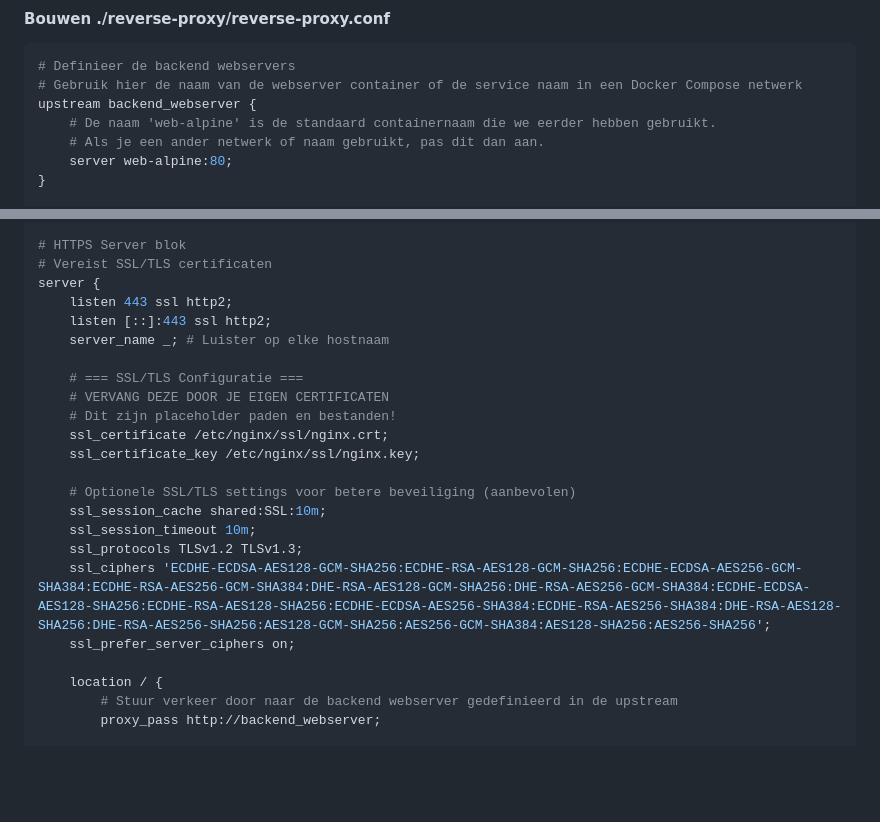
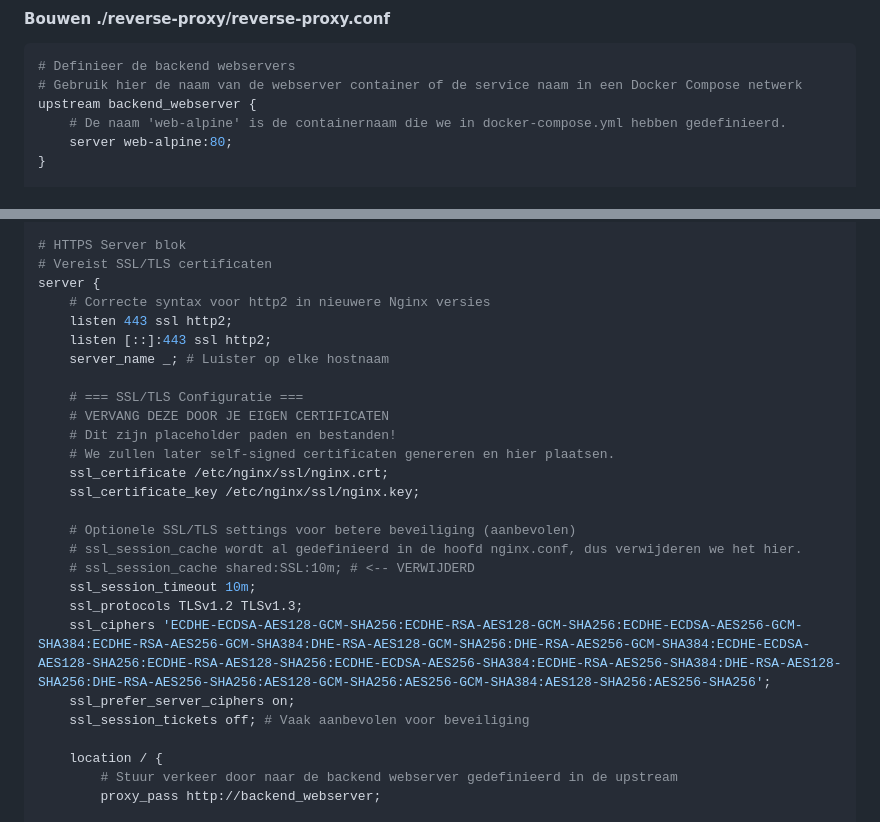
Before and after one commit to SanderHuijbers/future-skills-docker, a Markdown page: notes.md, 2 parts joined by grey strips. Rendered like a GitHub page; blank space fills up the shorter version.

Commit message:
Update Nginx configuration for backend server and SSL settings

```diff
--- a/notes.md
+++ b/notes.md
@@ -134,8 +134,7 @@ CMD ["nginx", "-g", "daemon off;"]
 # Definieer de backend webservers
 # Gebruik hier de naam van de webserver container of de service naam in een Docker Compose netwerk
 upstream backend_webserver {
-    # De naam 'web-alpine' is de standaard containernaam die we eerder hebben gebruikt.
-    # Als je een ander netwerk of naam gebruikt, pas dit dan aan.
+    # De naam 'web-alpine' is de containernaam die we in docker-compose.yml hebben gedefinieerd.
     server web-alpine:80;
 }
 
@@ -166,6 +165,7 @@ server {
 # HTTPS Server blok
 # Vereist SSL/TLS certificaten
 server {
+    # Correcte syntax voor http2 in nieuwere Nginx versies
     listen 443 ssl http2;
     listen [::]:443 ssl http2;
     server_name _; # Luister op elke hostnaam
@@ -173,15 +173,18 @@ server {
     # === SSL/TLS Configuratie ===
     # VERVANG DEZE DOOR JE EIGEN CERTIFICATEN
     # Dit zijn placeholder paden en bestanden!
+    # We zullen later self-signed certificaten genereren en hier plaatsen.
     ssl_certificate /etc/nginx/ssl/nginx.crt;
     ssl_certificate_key /etc/nginx/ssl/nginx.key;
 
     # Optionele SSL/TLS settings voor betere beveiliging (aanbevolen)
-    ssl_session_cache shared:SSL:10m;
+    # ssl_session_cache wordt al gedefinieerd in de hoofd nginx.conf, dus verwijderen we het hier.
+    # ssl_session_cache shared:SSL:10m; # <-- VERWIJDERD
     ssl_session_timeout 10m;
     ssl_protocols TLSv1.2 TLSv1.3;
     ssl_ciphers 'ECDHE-ECDSA-AES128-GCM-SHA256:ECDHE-RSA-AES128-GCM-SHA256:ECDHE-ECDSA-AES256-GCM-SHA384:ECDHE-RSA-AES256-GCM-SHA384:DHE-RSA-AES128-GCM-SHA256:DHE-RSA-AES256-GCM-SHA384:ECDHE-ECDSA-AES128-SHA256:ECDHE-RSA-AES128-SHA256:ECDHE-ECDSA-AES256-SHA384:ECDHE-RSA-AES256-SHA384:DHE-RSA-AES128-SHA256:DHE-RSA-AES256-SHA256:AES128-GCM-SHA256:AES256-GCM-SHA384:AES128-SHA256:AES256-SHA256';
     ssl_prefer_server_ciphers on;
+    ssl_session_tickets off; # Vaak aanbevolen voor beveiliging
 
     location / {
         # Stuur verkeer door naar de backend webserver gedefinieerd in de upstream
```
